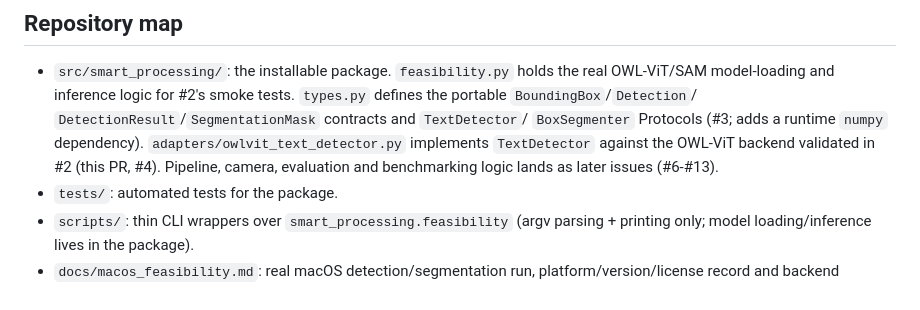
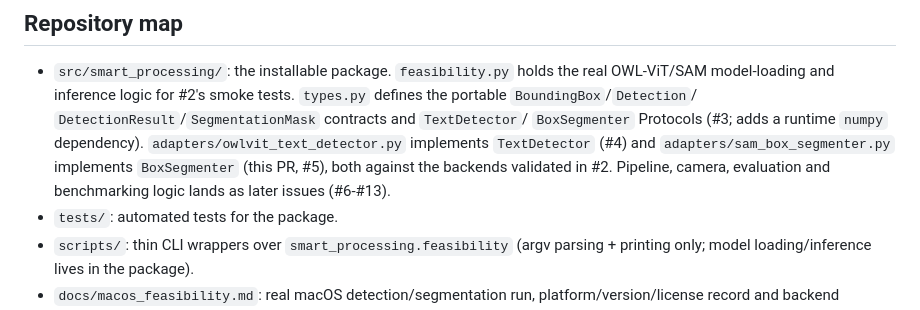
Before and after one commit to Disesfgewu/smart-processing-midterm-project-2026Fall, a Markdown page: README.md, the part around the change. Rendered like a GitHub page.

Commit message:
docs: update stale repository-map text for the segmentation adapter
Refs #5

```diff
--- a/README.md
+++ b/README.md
@@ -102,9 +102,10 @@ commands from the plan.
   tests. `types.py` defines the portable `BoundingBox`/`Detection`/
   `DetectionResult`/`SegmentationMask` contracts and `TextDetector`/
   `BoxSegmenter` Protocols (#3; adds a runtime `numpy` dependency).
-  `adapters/owlvit_text_detector.py` implements `TextDetector` against the
-  OWL-ViT backend validated in #2 (this PR, #4). Pipeline, camera,
-  evaluation and benchmarking logic lands as later issues (#6-#13).
+  `adapters/owlvit_text_detector.py` implements `TextDetector` (#4) and
+  `adapters/sam_box_segmenter.py` implements `BoxSegmenter` (this PR, #5),
+  both against the backends validated in #2. Pipeline, camera, evaluation
+  and benchmarking logic lands as later issues (#6-#13).
 - `tests/`: automated tests for the package.
 - `scripts/`: thin CLI wrappers over `smart_processing.feasibility` (argv
   parsing + printing only; model loading/inference lives in the package).
```
